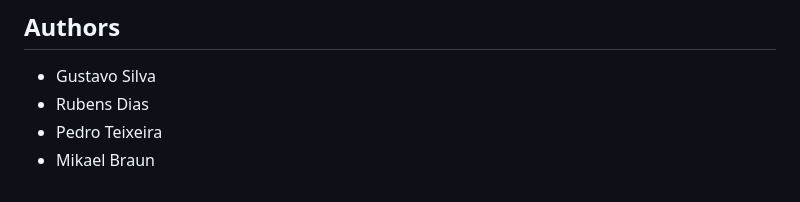
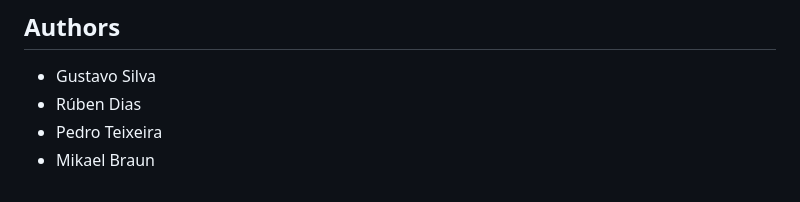
Before and after one commit to Mikael-Braun/CloudComputing, a Markdown page: README.md, the part around the change. GitHub-like rendering.

Commit message:
Correct author name from 'Rubens' to 'Rúben'

```diff
--- a/README.md
+++ b/README.md
@@ -206,6 +206,6 @@ Cloud-Computing/
 ## Authors
 
 * Gustavo Silva
-* Rubens Dias
+* Rúben Dias
 * Pedro Teixeira
 * Mikael Braun
```
